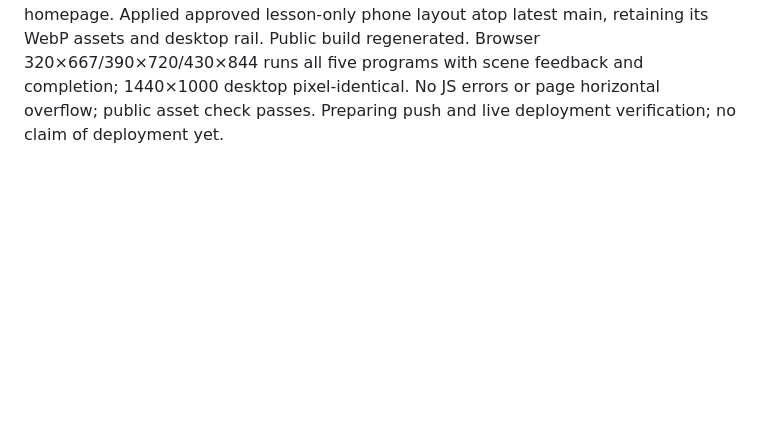
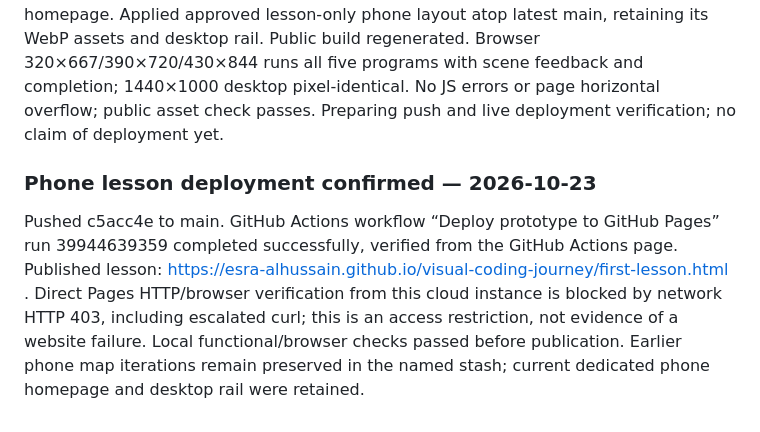
Before and after one commit to Esra-Alhussain/visual-coding-journey, a Markdown page: devpost/resume.md, the part around the change. GitHub-like rendering; blank space fills up the shorter version.

Commit message:
Record successful phone lesson deployment [skip ci]

```diff
--- a/devpost/resume.md
+++ b/devpost/resume.md
@@ -675,3 +675,6 @@ The approved right-rail lesson was still black on a cold live load because the s
 
 ### Publish approved farm-first phone lesson — 2026-10-23
 Owner authorized publication after asking for a phone-accessible preview. Fetched main and found newer phone-homepage, desktop right-rail and optimized-artwork changes through 1d129f9. Preserved earlier local iterations in a named Git stash plus /tmp/mochi-local-approved-changes.patch; did not overwrite the newer phone homepage. Applied approved lesson-only phone layout atop latest main, retaining its WebP assets and desktop rail. Public build regenerated. Browser 320×667/390×720/430×844 runs all five programs with scene feedback and completion; 1440×1000 desktop pixel-identical. No JS errors or page horizontal overflow; public asset check passes. Preparing push and live deployment verification; no claim of deployment yet.
+
+### Phone lesson deployment confirmed — 2026-10-23
+Pushed c5acc4e to main. GitHub Actions workflow “Deploy prototype to GitHub Pages” run 39944639359 completed successfully, verified from the GitHub Actions page. Published lesson: https://esra-alhussain.github.io/visual-coding-journey/first-lesson.html . Direct Pages HTTP/browser verification from this cloud instance is blocked by network HTTP 403, including escalated curl; this is an access restriction, not evidence of a website failure. Local functional/browser checks passed before publication. Earlier phone map iterations remain preserved in the named stash; current dedicated phone homepage and desktop rail were retained.
```
Also changed, not shown: devpost/little-acres/checklist.md (+1 -1 lines).
